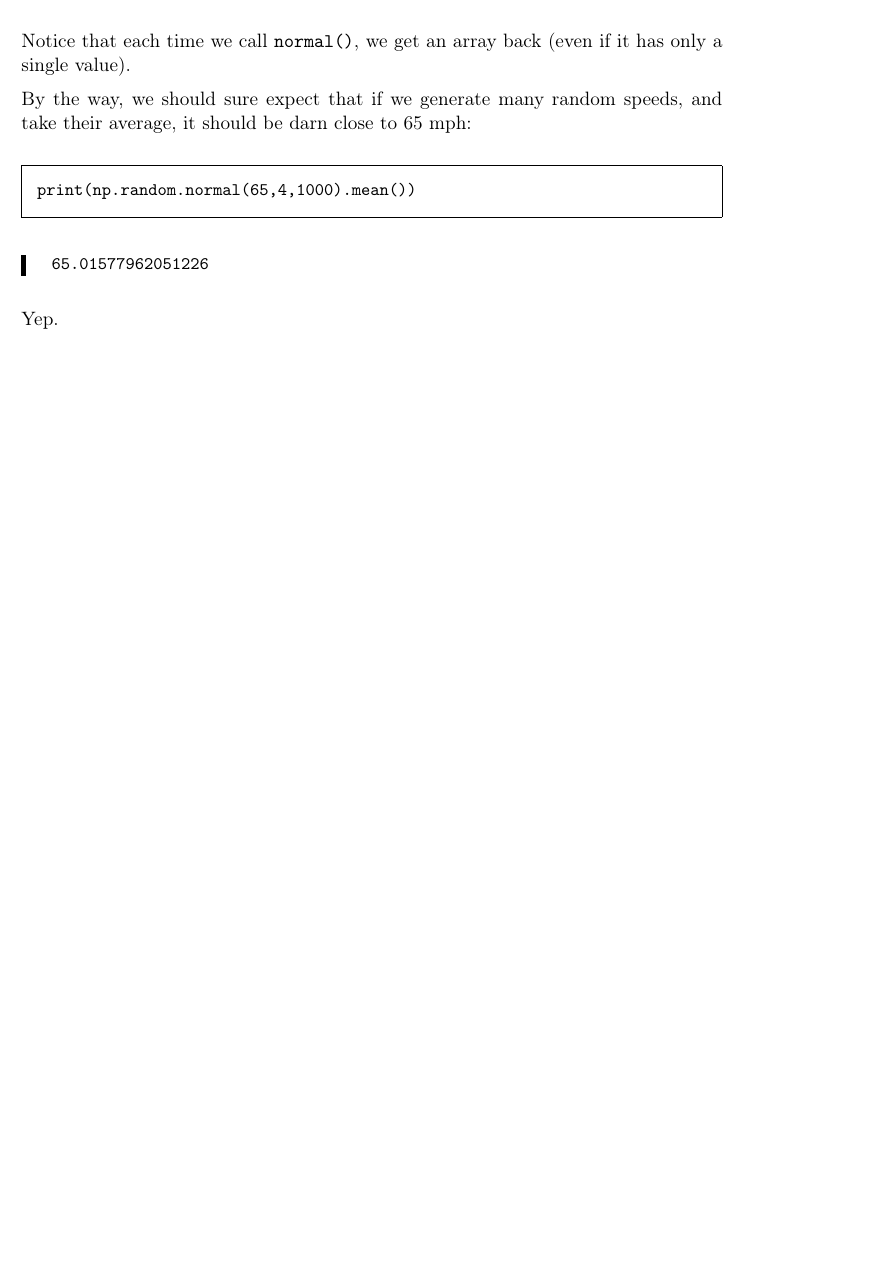
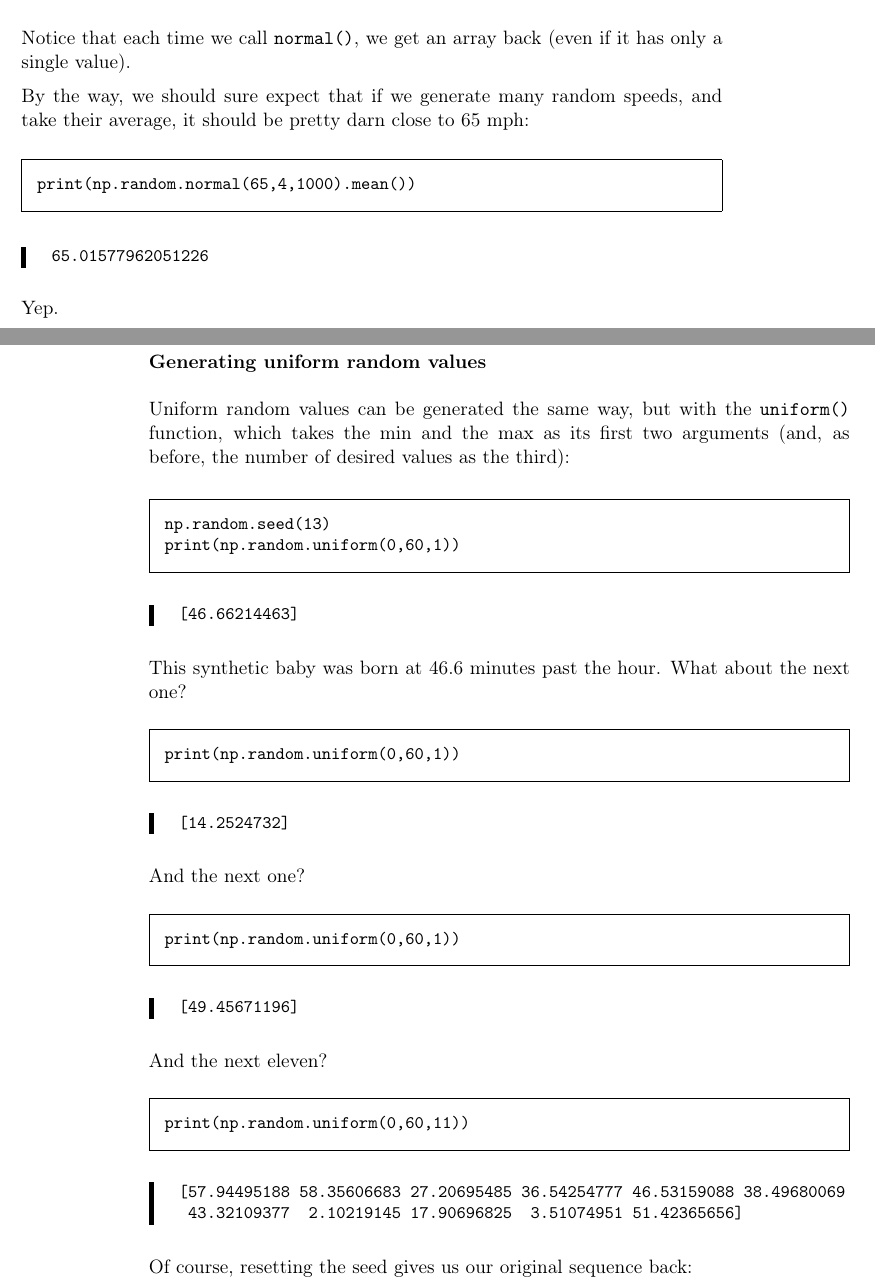
Before and after one commit to divilian/crystal-ball-2, a LaTeX book (foundations.tex, which reads synthetic.tex): part of page 42 of 44 before the commit and two parts of pages 42 and 43 of 46 after it, the two joined at a grey line, cut so that both start at the same text, the shorter picture padded with empty space. Compiled offline with pdfLaTeX.

Commit message:
Add np.random.uniform() section.

```diff
--- a/synthetic.tex
+++ b/synthetic.tex
@@ -154,7 +159,7 @@ Notice that each time we call \texttt{normal()}, we get an array back (even if
 it has only a single value).
 
 By the way, we should sure expect that if we generate many random speeds, and
-take their average, it should be darn close to 65 mph:
+take their average, it should be pretty darn close to 65 mph:
 
 \begin{Verbatim}[fontsize=\small,samepage=true,frame=single,framesep=3mm]
 print(np.random.normal(65,4,1000).mean())
@@ -165,3 +170,60 @@ print(np.random.normal(65,4,1000).mean())
 \end{Verbatim}
 
 Yep.
+
+\subsubsection{Generating uniform random values}
+
+\index{uniform random values}
+\index{uniform@\texttt{uniform()} (NumPy)}
+
+Uniform random values can be generated the same way, but with the
+\texttt{uniform()} function, which takes the min and the max as its first two
+arguments (and, as before, the number of desired values as the third):
+
+\begin{Verbatim}[fontsize=\small,samepage=true,frame=single,framesep=3mm]
+np.random.seed(13)
+print(np.random.uniform(0,60,1))
+\end{Verbatim}
+\vspace{-.2in}
+
+\begin{Verbatim}[fontsize=\small,samepage=true,frame=leftline,framesep=5mm,framerule=1mm]
+[46.66214463]
+\end{Verbatim}
+
+This synthetic baby was born at 46.6 minutes past the hour. What about the next
+one?
+
+
+\begin{Verbatim}[fontsize=\small,samepage=true,frame=single,framesep=3mm]
+print(np.random.uniform(0,60,1))
+\end{Verbatim}
+\vspace{-.2in}
+
+\begin{Verbatim}[fontsize=\small,samepage=true,frame=leftline,framesep=5mm,framerule=1mm]
+[14.2524732]
+\end{Verbatim}
+
+And the next one?
+
+\begin{Verbatim}[fontsize=\small,samepage=true,frame=single,framesep=3mm]
+print(np.random.uniform(0,60,1))
+\end{Verbatim}
+\vspace{-.2in}
+
+\begin{Verbatim}[fontsize=\small,samepage=true,frame=leftline,framesep=5mm,framerule=1mm]
+[49.45671196]
+\end{Verbatim}
+
+And the next eleven?
+
+\begin{Verbatim}[fontsize=\small,samepage=true,frame=single,framesep=3mm]
+print(np.random.uniform(0,60,11))
+\end{Verbatim}
+\vspace{-.2in}
+
+\begin{Verbatim}[fontsize=\small,samepage=true,frame=leftline,framesep=5mm,framerule=1mm]
+[57.94495188 58.35606683 27.20695485 36.54254777 46.53159088 38.49680069
+ 43.32109377  2.10219145 17.90696825  3.51074951 51.42365656]
+\end{Verbatim}
+
+Of course, resetting the seed gives us our original sequence back:
```
Also changed, not shown: synthetic.tex (30 more changed lines).
